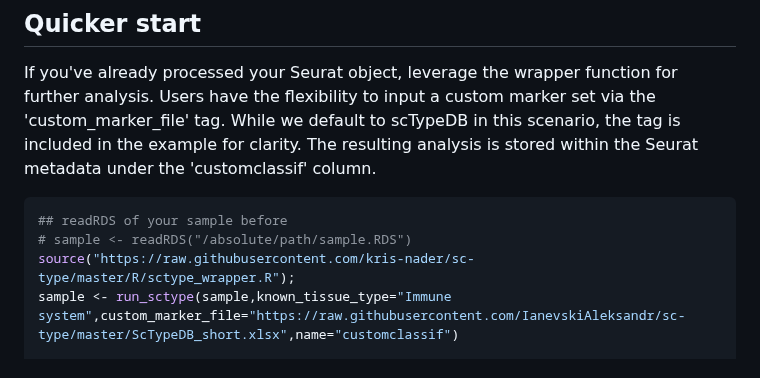
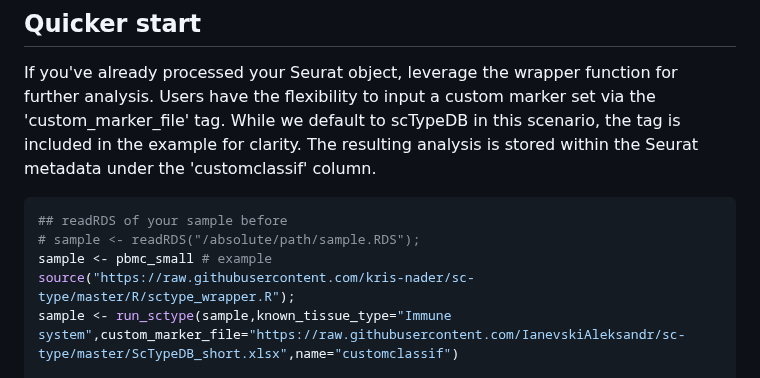
Before and after one commit to IanevskiAleksandr/sc-type, a Markdown page: README.md, the part around the change. GitHub-like rendering.

````diff
--- a/README.md
+++ b/README.md
@@ -36,7 +36,8 @@ View(es.max)
 If you've already processed your Seurat object, leverage the wrapper function for further analysis. Users have the flexibility to input a custom marker set via the 'custom_marker_file' tag. While we default to scTypeDB in this scenario, the tag is included in the example for clarity. The resulting analysis is stored within the Seurat metadata under the 'customclassif' column.
 ```R
 ## readRDS of your sample before
-# sample <- readRDS("/absolute/path/sample.RDS")
+# sample <- readRDS("/absolute/path/sample.RDS");
+sample <- pbmc_small # example
 source("https://raw.githubusercontent.com/kris-nader/sc-type/master/R/sctype_wrapper.R");
 sample <- run_sctype(sample,known_tissue_type="Immune system",custom_marker_file="https://raw.githubusercontent.com/IanevskiAleksandr/sc-type/master/ScTypeDB_short.xlsx",name="customclassif")
 
````
